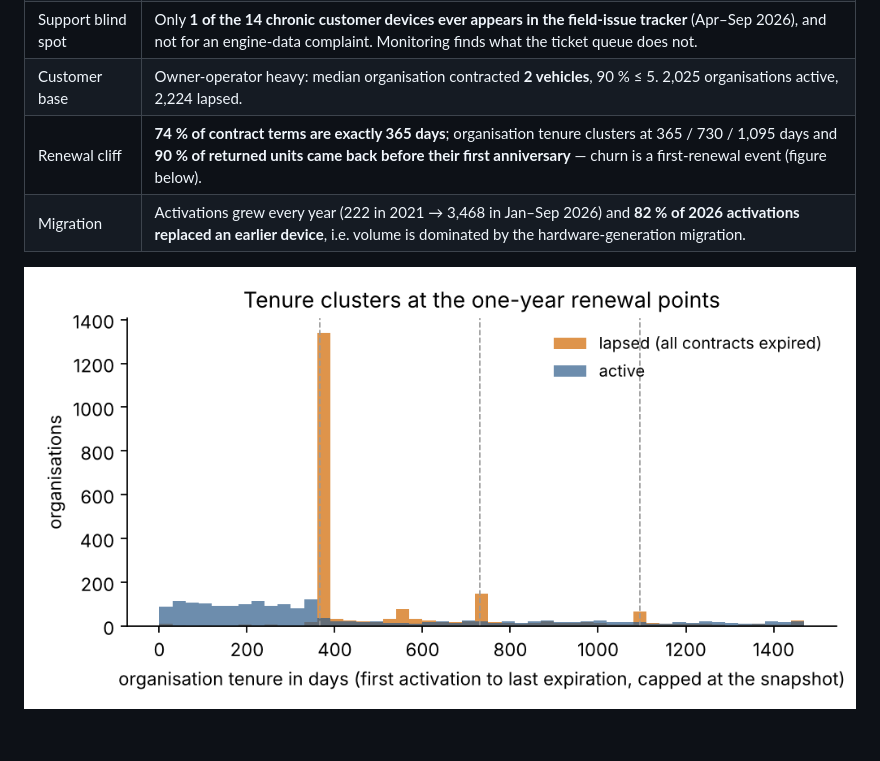
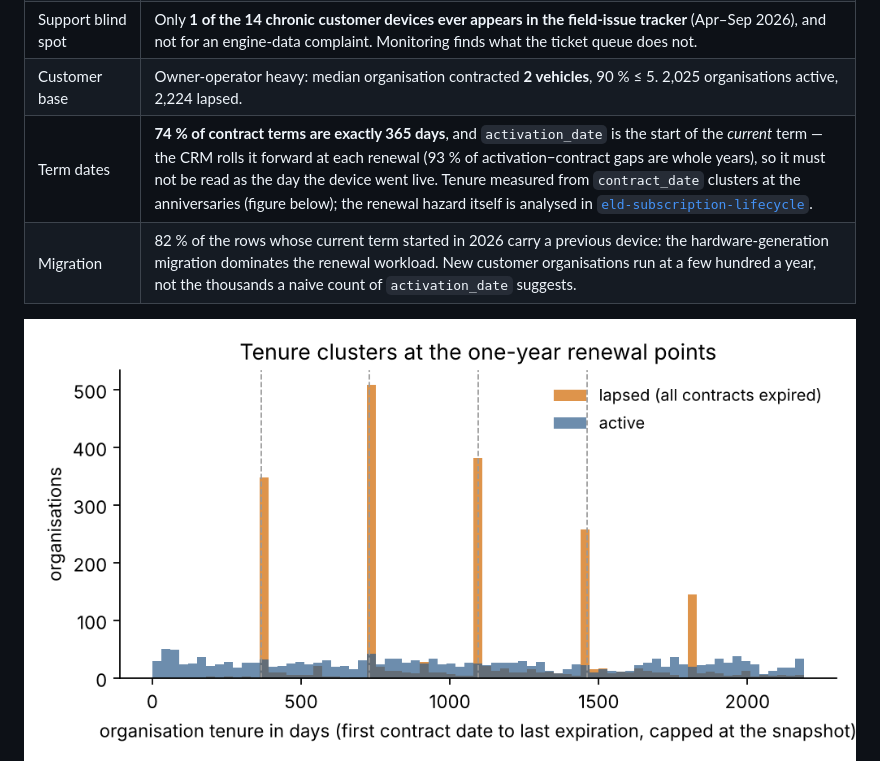
Before and after one commit to JacobCCMorgan/telematics-data-foundation, a Markdown page: README.md, the part around the change. GitHub-like rendering; pictures changed too: reports/figures/05_org_tenure.png; blank space fills up the shorter version.

Commit message:
activation_date is the current term start, not the activation: tenure and new-customer counts from contract_date

```diff
--- a/README.md
+++ b/README.md
@@ -24,8 +24,8 @@ Full report with figures: [`reports/fleet_snapshot_2026-09-28.md`](reports/fleet
 | Batch signal | The newest **"Volvo 2026" batch has 98 % moving-while-silent reports versus 33–61 % for regular batches** — a protocol / wiring problem on new model-year trucks, not random hardware failure. |
 | Support blind spot | Only **1 of the 14 chronic customer devices ever appears in the field-issue tracker** (Apr–Sep 2026), and not for an engine-data complaint. Monitoring finds what the ticket queue does not. |
 | Customer base | Owner-operator heavy: median organisation contracted **2 vehicles**, 90 % ≤ 5. 2,025 organisations active, 2,224 lapsed. |
-| Renewal cliff | **74 % of contract terms are exactly 365 days**; organisation tenure clusters at 365 / 730 / 1,095 days and **90 % of returned units came back before their first anniversary** — churn is a first-renewal event (figure below). |
-| Migration | Activations grew every year (222 in 2021 → 3,468 in Jan–Sep 2026) and **82 % of 2026 activations replaced an earlier device**, i.e. volume is dominated by the hardware-generation migration. |
+| Term dates | **74 % of contract terms are exactly 365 days**, and `activation_date` is the start of the *current* term — the CRM rolls it forward at each renewal (93 % of activation−contract gaps are whole years), so it must not be read as the day the device went live. Tenure measured from `contract_date` clusters at the anniversaries (figure below); the renewal hazard itself is analysed in [`eld-subscription-lifecycle`](https://github.com/JacobCCMorgan/eld-subscription-lifecycle). |
+| Migration | 82 % of the rows whose current term started in 2026 carry a previous device: the hardware-generation migration dominates the renewal workload. New customer organisations run at a few hundred a year, not the thousands a naive count of `activation_date` suggests. |
 
 ![tenure](reports/figures/05_org_tenure.png)
 ![anomaly combinations](reports/figures/03_anomaly_combinations.png)
```
Also changed, not shown: data/public/DATA_DICTIONARY.md (+4 -4 lines), reports/fleet_snapshot_2026-09-28.md (+4 -4 lines), reports/figures/04_activations_per_month.png (deleted), reports/figures/04_new_customers_per_month.png (added), 2 other files.
